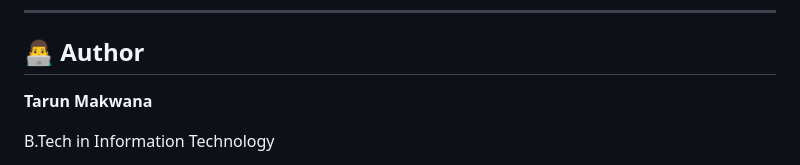
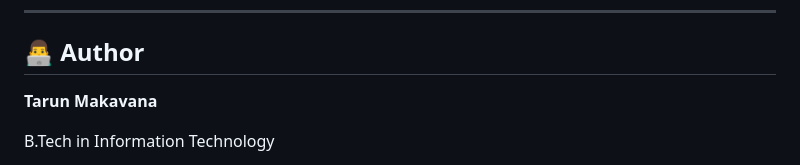
Before and after one commit to tarun0001g/BookMyStay, a Markdown page: Readme.md, the part around the change. GitHub-like rendering.

Commit message:
Correct author's name from 'Makwana' to 'Makavana'

```diff
--- a/Readme.md
+++ b/Readme.md
@@ -359,7 +359,7 @@ Potential enhancements for future versions include:
 
 ## 👨‍💻 Author
 
-**Tarun Makwana**
+**Tarun Makavana**
 
 B.Tech in Information Technology
 
```
